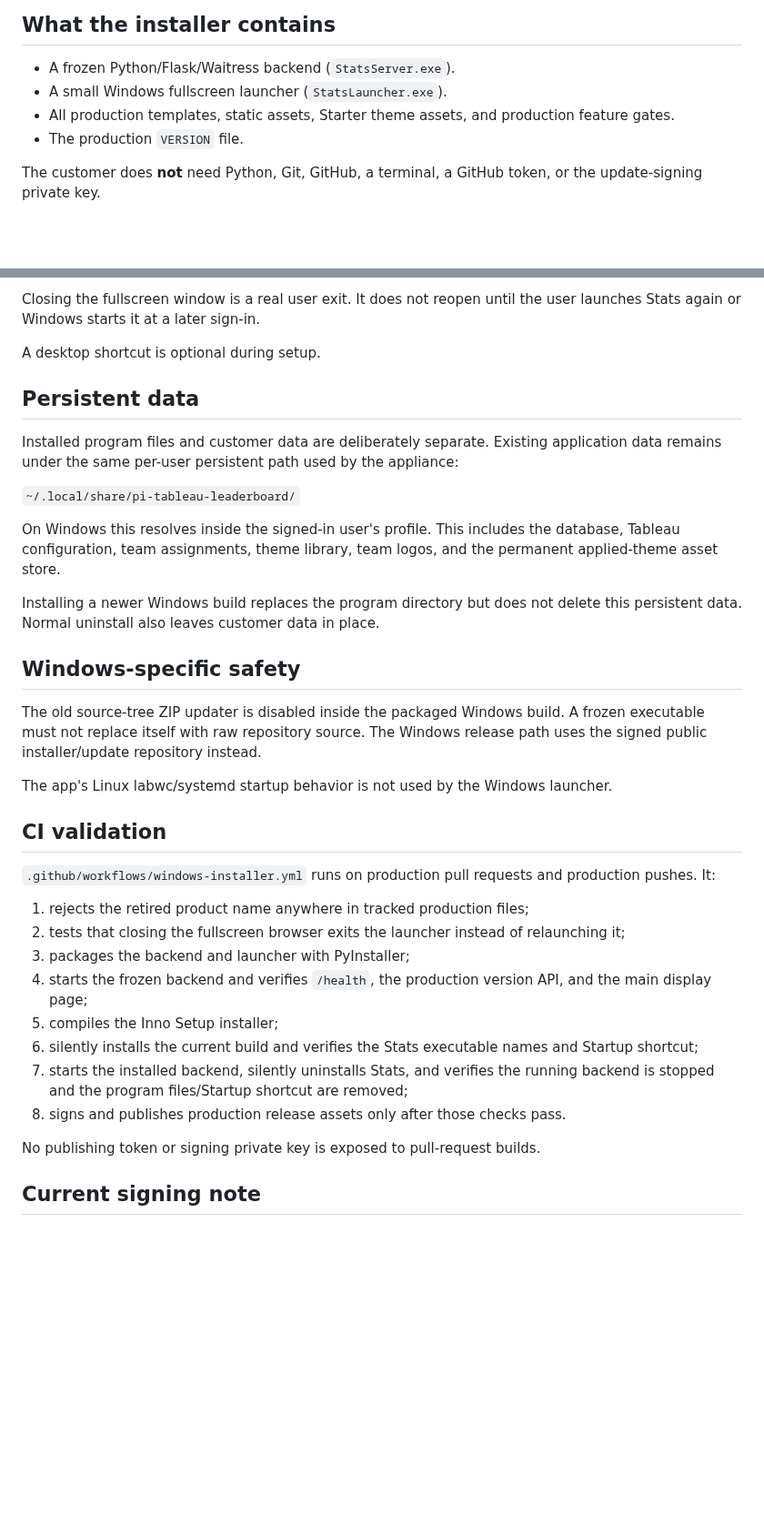
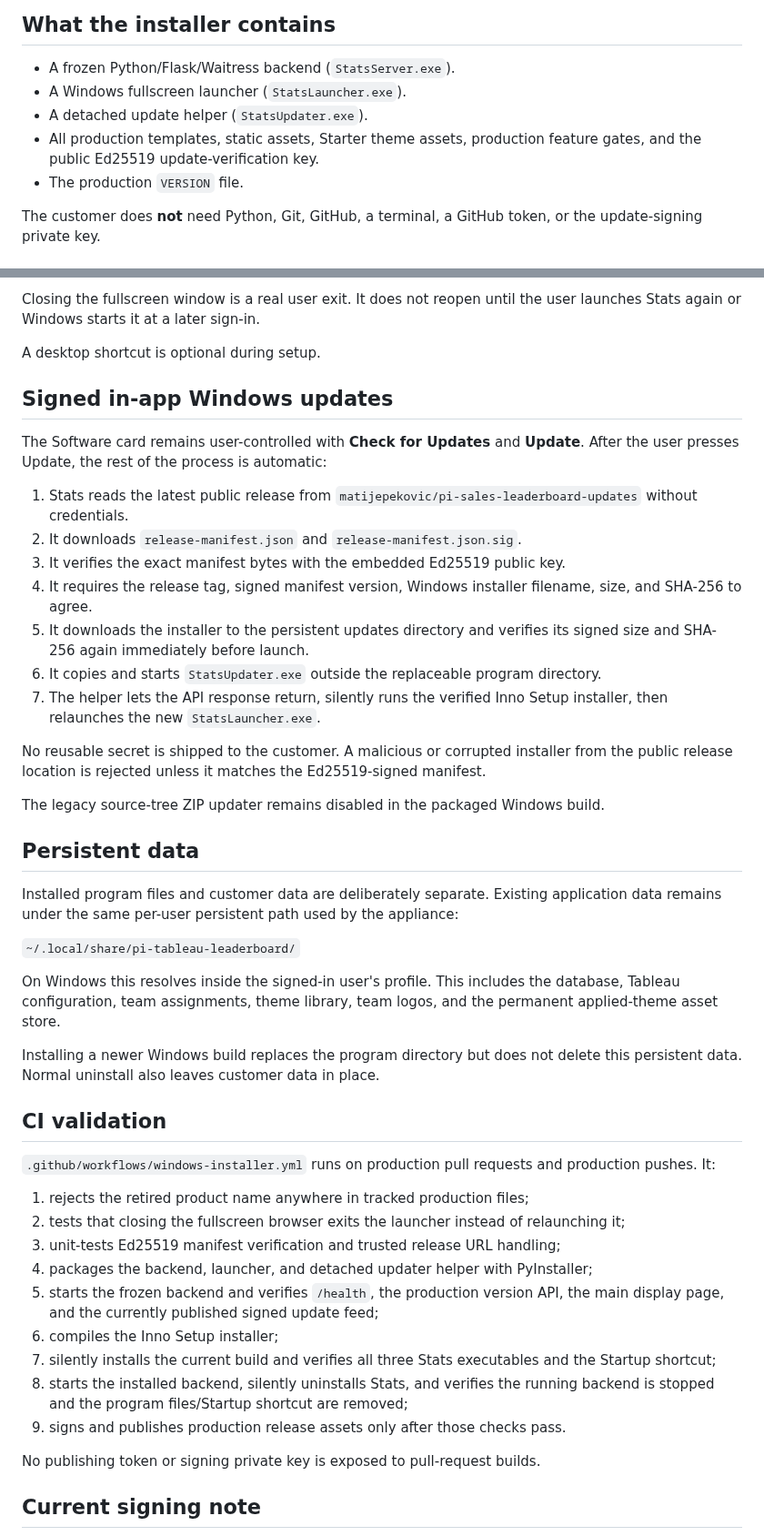
Before and after one commit to matijepekovic/pi-sales-leaderboard, a Markdown page: WINDOWS_INSTALLER.md, 2 parts joined by grey strips. Shown at 91% size. Rendered like a GitHub page; blank space fills up the shorter version.

Commit message:
Document signed Windows updater

```diff
--- a/WINDOWS_INSTALLER.md
+++ b/WINDOWS_INSTALLER.md
@@ -5,8 +5,9 @@ The Windows build is produced only from the `production` branch. Development/mai
 ## What the installer contains
 
 - A frozen Python/Flask/Waitress backend (`StatsServer.exe`).
-- A small Windows fullscreen launcher (`StatsLauncher.exe`).
-- All production templates, static assets, Starter theme assets, and production feature gates.
+- A Windows fullscreen launcher (`StatsLauncher.exe`).
+- A detached update helper (`StatsUpdater.exe`).
+- All production templates, static assets, Starter theme assets, production feature gates, and the public Ed25519 update-verification key.
 - The production `VERSION` file.
 
 The customer does **not** need Python, Git, GitHub, a terminal, a GitHub token, or the update-signing private key.
@@ -30,6 +31,22 @@ Closing the fullscreen window is a real user exit. It does not reopen until the
 
 A desktop shortcut is optional during setup.
 
+## Signed in-app Windows updates
+
+The Software card remains user-controlled with **Check for Updates** and **Update**. After the user presses Update, the rest of the process is automatic:
+
+1. Stats reads the latest public release from `matijepekovic/pi-sales-leaderboard-updates` without credentials.
+2. It downloads `release-manifest.json` and `release-manifest.json.sig`.
+3. It verifies the exact manifest bytes with the embedded Ed25519 public key.
+4. It requires the release tag, signed manifest version, Windows installer filename, size, and SHA-256 to agree.
+5. It downloads the installer to the persistent updates directory and verifies its signed size and SHA-256 again immediately before launch.
+6. It copies and starts `StatsUpdater.exe` outside the replaceable program directory.
+7. The helper lets the API response return, silently runs the verified Inno Setup installer, then relaunches the new `StatsLauncher.exe`.
+
+No reusable secret is shipped to the customer. A malicious or corrupted installer from the public release location is rejected unless it matches the Ed25519-signed manifest.
+
+The legacy source-tree ZIP updater remains disabled in the packaged Windows build.
+
 ## Persistent data
 
 Installed program files and customer data are deliberately separate. Existing application data remains under the same per-user persistent path used by the appliance:
@@ -40,24 +57,19 @@ On Windows this resolves inside the signed-in user's profile. This includes the
 
 Installing a newer Windows build replaces the program directory but does not delete this persistent data. Normal uninstall also leaves customer data in place.
 
-## Windows-specific safety
-
-The old source-tree ZIP updater is disabled inside the packaged Windows build. A frozen executable must not replace itself with raw repository source. The Windows release path uses the signed public installer/update repository instead.
-
-The app's Linux labwc/systemd startup behavior is not used by the Windows launcher.
-
 ## CI validation
 
 `.github/workflows/windows-installer.yml` runs on production pull requests and production pushes. It:
 
 1. rejects the retired product name anywhere in tracked production files;
 2. tests that closing the fullscreen browser exits the launcher instead of relaunching it;
-3. packages the backend and launcher with PyInstaller;
-4. starts the frozen backend and verifies `/health`, the production version API, and the main display page;
-5. compiles the Inno Setup installer;
-6. silently installs the current build and verifies the Stats executable names and Startup shortcut;
-7. starts the installed backend, silently uninstalls Stats, and verifies the running backend is stopped and the program files/Startup shortcut are removed;
-8. signs and publishes production release assets only after those checks pass.
+3. unit-tests Ed25519 manifest verification and trusted release URL handling;
+4. packages the backend, launcher, and detached updater helper with PyInstaller;
+5. starts the frozen backend and verifies `/health`, the production version API, the main display page, and the currently published signed update feed;
+6. compiles the Inno Setup installer;
+7. silently installs the current build and verifies all three Stats executables and the Startup shortcut;
+8. starts the installed backend, silently uninstalls Stats, and verifies the running backend is stopped and the program files/Startup shortcut are removed;
+9. signs and publishes production release assets only after those checks pass.
 
 No publishing token or signing private key is exposed to pull-request builds.
 
```
